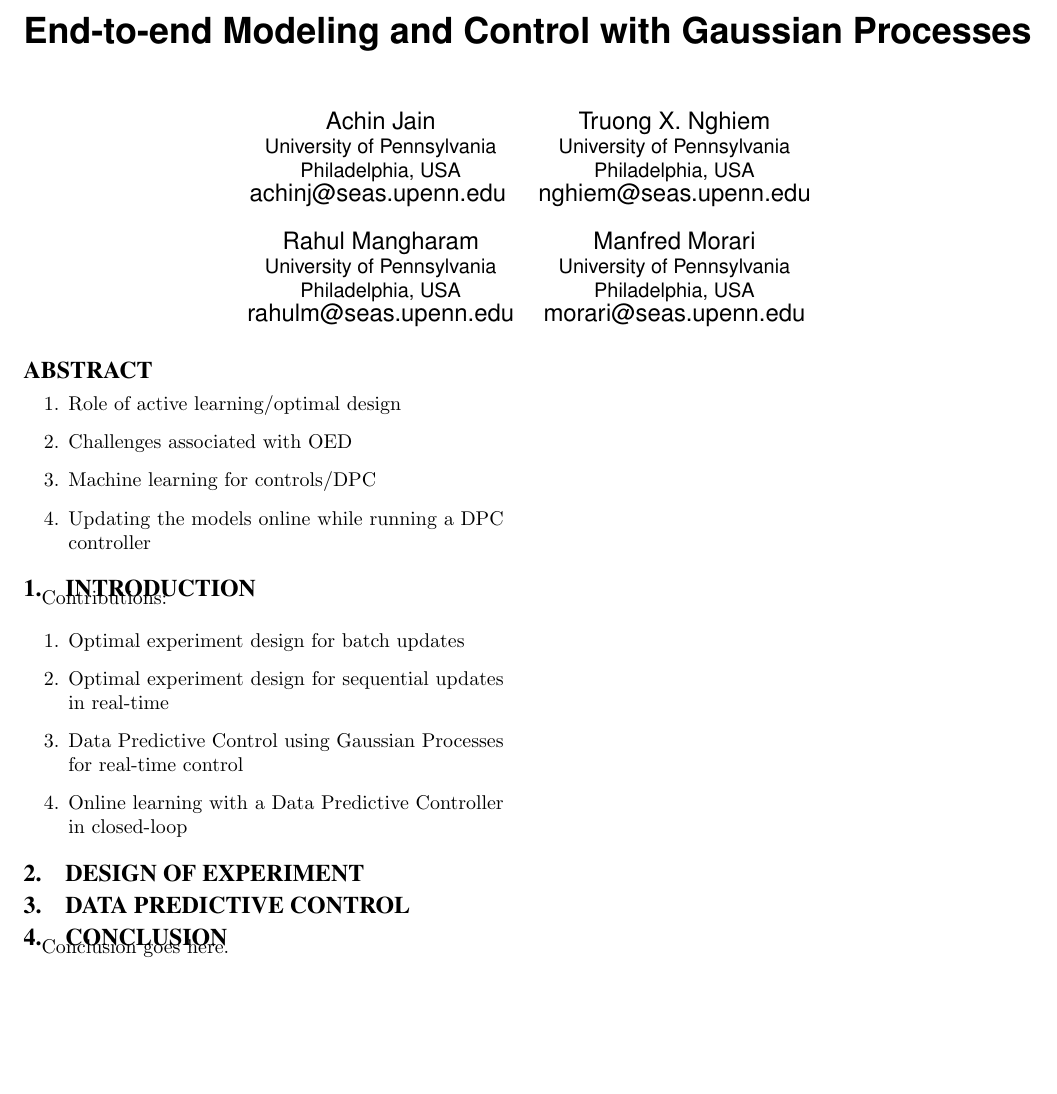
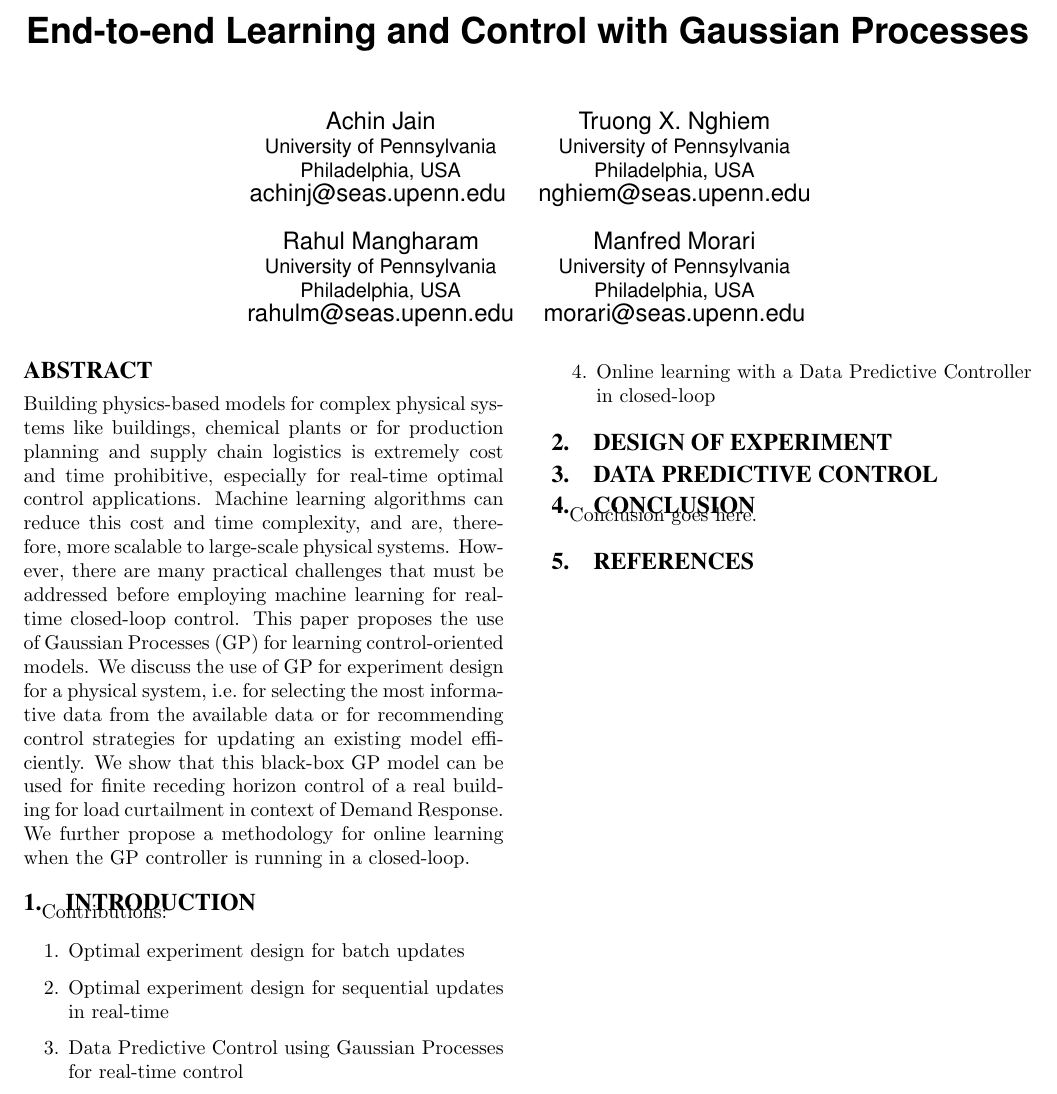
Before and after one commit to mlab-upenn/ICCPS18_DPC_GP, a LaTeX paper (paper/src/main.tex, which reads paper/src/abstract.tex): part of the page, cut so that both start at the same text, the shorter picture padded with empty space. Compiled offline with pdfLaTeX.

Commit message:
abstract

```diff
--- a/paper/src/abstract.tex
+++ b/paper/src/abstract.tex
@@ -1,10 +1,5 @@
 \begin{abstract}
 
-\begin{enumerate}
-	\item Role of active learning/optimal design
-	\item Challenges associated with OED
-	\item Machine learning for controls/DPC
-	\item Updating the models online while running a DPC controller
-\end{enumerate}
+Building physics-based models for complex physical systems like buildings, chemical plants or for production planning and supply chain logistics is extremely cost and time prohibitive, especially for real-time optimal control applications. Machine learning algorithms can reduce this cost and time complexity, and are, therefore, more scalable to large-scale physical systems. However, there are many practical challenges that must be addressed before employing machine learning for real-time closed-loop control. This paper proposes the use of Gaussian Processes (GP) for learning control-oriented models. We discuss the use of GP for experiment design for a physical system, i.e.~for selecting the most informative data from the available data or for recommending control strategies for updating an existing model efficiently. We show that this black-box GP model can be used for finite receding horizon control of a real building for load curtailment in context of Demand Response. We further propose a methodology for online learning when the GP controller is running in a closed-loop.
 
 \end{abstract}
```
Also changed, not shown: paper/src/main.tex (+1 -1 lines).
